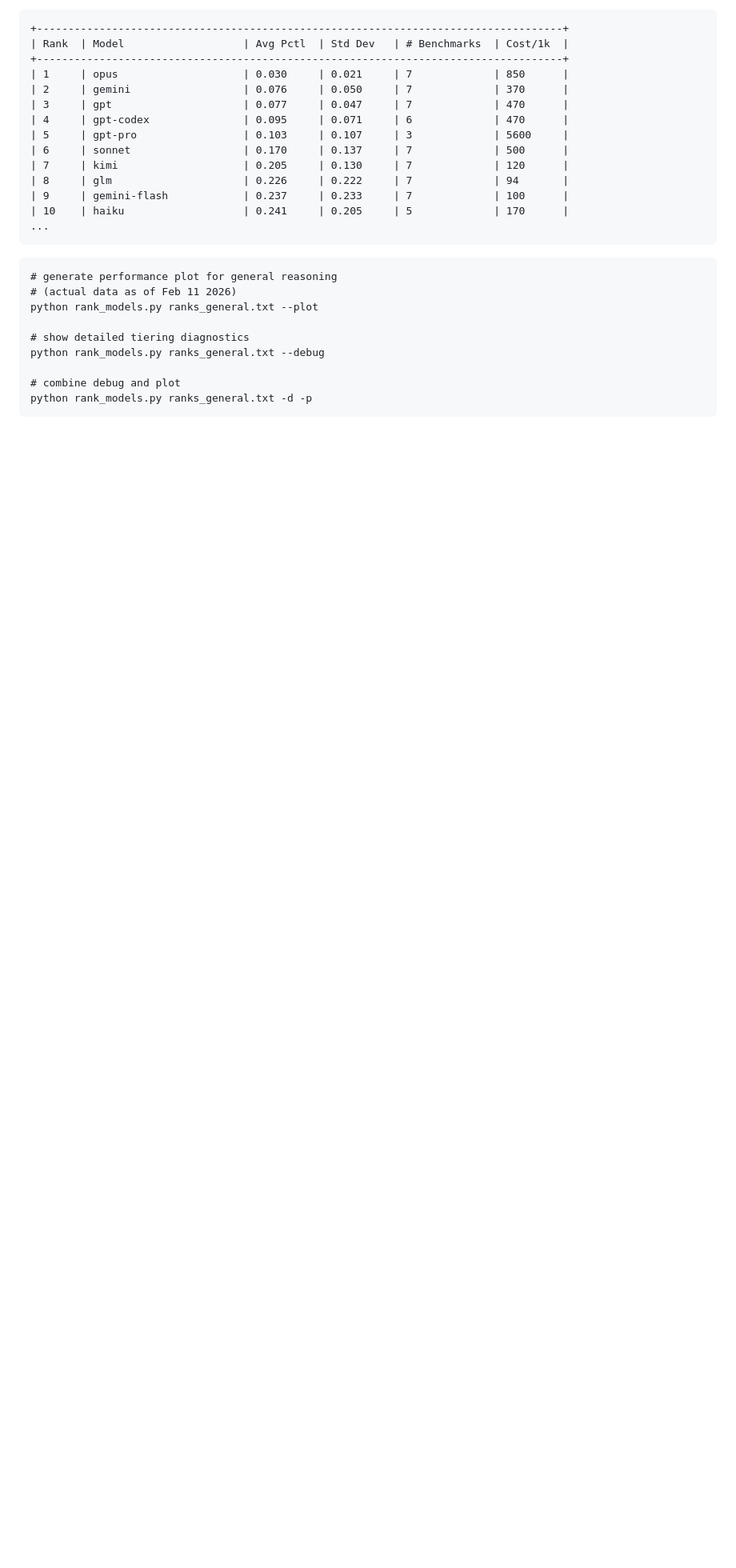
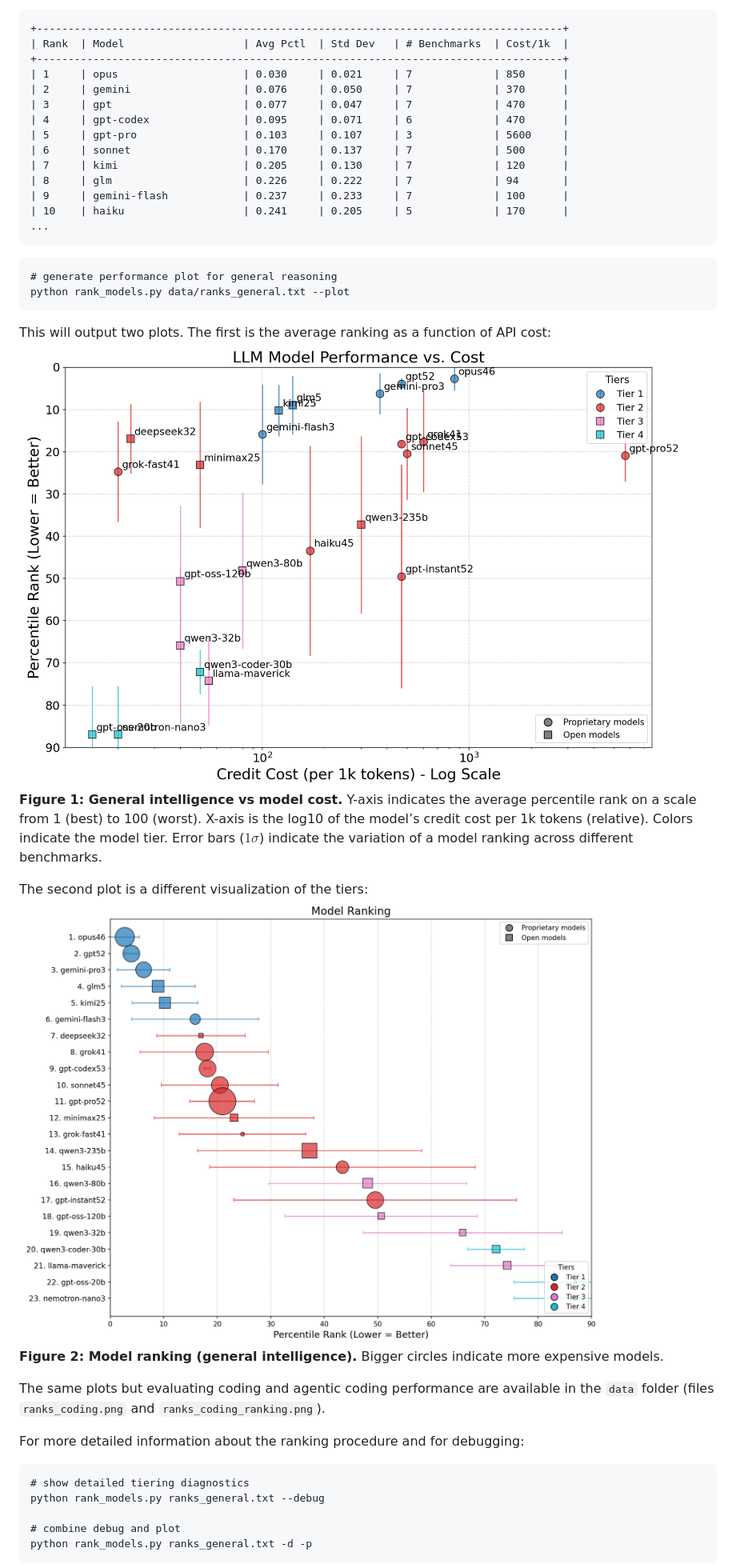
Before and after one commit to rsnemmen/rank-clippies, a Markdown page: README.md, the part around one of its changes. Shown at 80% size. Drawn GitHub-style; blank space fills up the shorter version.

Commit message:
updated figures and README

````diff
--- a/README.md
+++ b/README.md
@@ -38,9 +38,22 @@ The above command will produce the following output:
 
 ```
 # generate performance plot for general reasoning
-# (actual data as of Feb 11 2026)
-python rank_models.py ranks_general.txt --plot
+python rank_models.py data/ranks_general.txt --plot
+```
 
+This will output two plots. The first is the average ranking as a function of API cost:
+![](figures/ranks_general.png)
+**Figure 1: General intelligence vs model cost.** Y-axis indicates the average percentile rank on a scale from 1 (best) to 100 (worst). X-axis is the log10 of the model’s credit cost per 1k tokens (relative). Colors indicate the model tier. Error bars ($1 \sigma$) indicate the variation of a model ranking across different benchmarks.
+
+The second plot is a different visualization of the tiers:
+![](figures/ranks_general_ranking.png)
+**Figure 2: Model ranking (general intelligence).** Bigger circles indicate more expensive models.
+
+The same plots but evaluating coding and agentic coding performance are available in the `data` folder (files `ranks_coding.png` and `ranks_coding_ranking.png`).
+
+For more detailed information about the ranking procedure and for debugging:
+
+```
 # show detailed tiering diagnostics
 python rank_models.py ranks_general.txt --debug
 
````
Also changed, not shown: other parts of README.md (+4 -16 lines).
